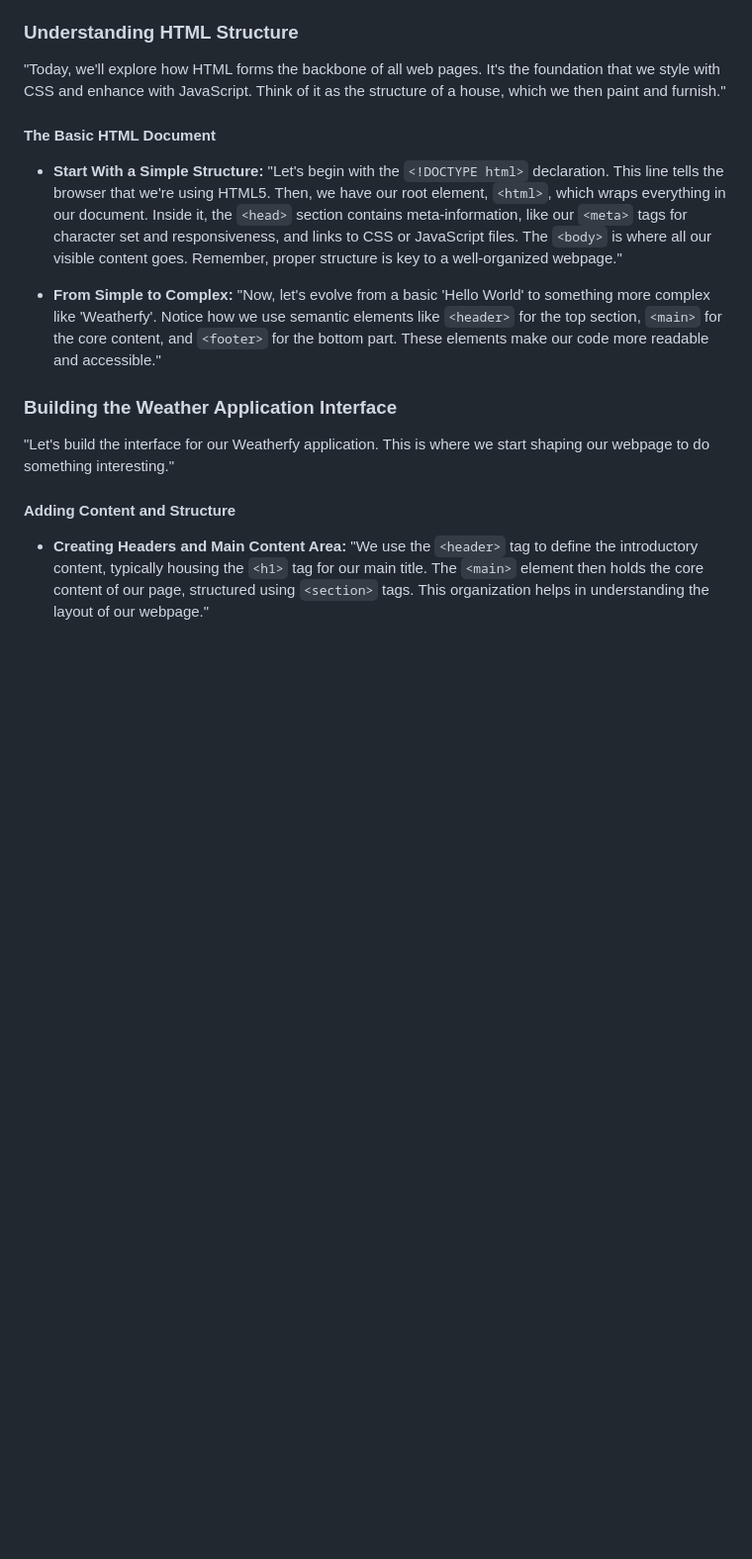
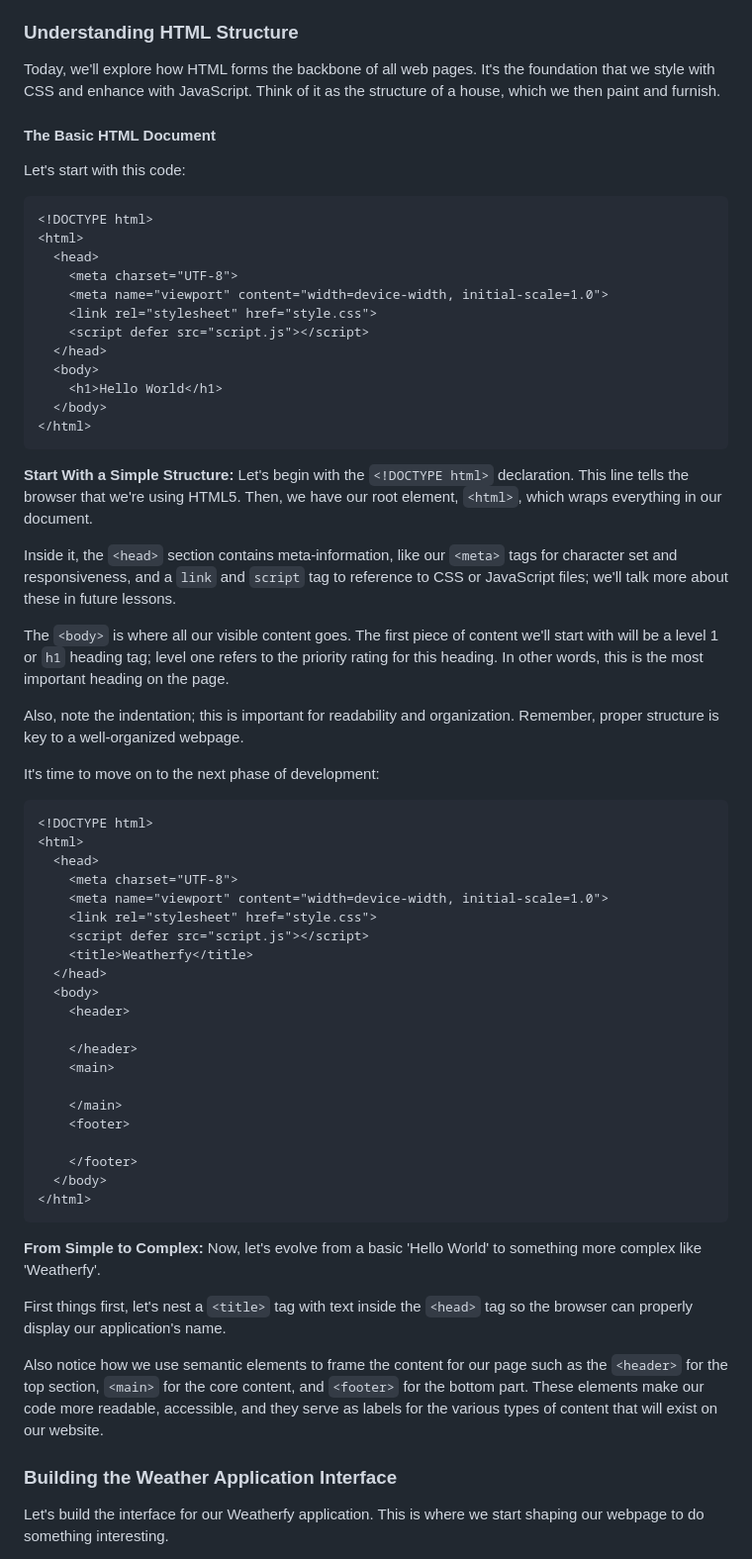
Before and after one commit to MDJ-App-Developer-Academy/the-curriculum-, a Markdown page: web-applications-101/1-3-introduction-to-html.md, the part around the change printed below. Shown: that part at 99% size. Rendered like a GitHub page; blank space fills up the shorter version.

Commit message:
wip: adds additional content for html lesson

````diff
--- a/web-applications-101/1-3-introduction-to-html.md
+++ b/web-applications-101/1-3-introduction-to-html.md
@@ -26,19 +26,69 @@ In this module, students will deepen their understanding of web development by l
 - Applying version control with git
 
 ### Understanding HTML Structure
-"Today, we'll explore how HTML forms the backbone of all web pages. It's the foundation that we style with CSS and enhance with JavaScript. Think of it as the structure of a house, which we then paint and furnish."
+Today, we'll explore how HTML forms the backbone of all web pages. It's the foundation that we style with CSS and enhance with JavaScript. Think of it as the structure of a house, which we then paint and furnish.
 
 #### The Basic HTML Document
-- **Start With a Simple Structure:**
-  "Let's begin with the `<!DOCTYPE html>` declaration. This line tells the browser that we're using HTML5. Then, we have our root element, `<html>`, which wraps everything in our document. Inside it, the `<head>` section contains meta-information, like our `<meta>` tags for character set and responsiveness, and links to CSS or JavaScript files. The `<body>` is where all our visible content goes. Remember, proper structure is key to a well-organized webpage."
 
-- **From Simple to Complex:**
-  "Now, let's evolve from a basic 'Hello World' to something more complex like 'Weatherfy'. Notice how we use semantic elements like `<header>` for the top section, `<main>` for the core content, and `<footer>` for the bottom part. These elements make our code more readable and accessible."
+Let's start with this code:
+
+```html
+<!DOCTYPE html>
+<html>
+  <head>
+    <meta charset="UTF-8">
+    <meta name="viewport" content="width=device-width, initial-scale=1.0">
+    <link rel="stylesheet" href="style.css">
+    <script defer src="script.js"></script>
+  </head>
+  <body>
+    <h1>Hello World</h1>
+  </body>
+</html>
+```
+
+**Start With a Simple Structure:**
+  Let's begin with the `<!DOCTYPE html>` declaration. This line tells the browser that we're using HTML5. Then, we have our root element, `<html>`, which wraps everything in our document.
+
+  Inside it, the `<head>` section contains meta-information, like our `<meta>` tags for character set and responsiveness, and a `link` and `script` tag to reference to CSS or JavaScript files; we'll talk more about these in future lessons.
+
+  The `<body>` is where all our visible content goes. The first piece of content we'll start with will be a level 1 or `h1` heading tag; level one refers to the priority rating for this heading. In other words, this is the most important heading on the page.
+
+  Also, note the indentation; this is important for readability and organization. Remember, proper structure is key to a well-organized webpage.
+
+It's time to move on to the next phase of development:
+
+```html
+<!DOCTYPE html>
+<html>
+  <head>
+    <meta charset="UTF-8">
+    <meta name="viewport" content="width=device-width, initial-scale=1.0">
+    <link rel="stylesheet" href="style.css">
+    <script defer src="script.js"></script>
+    <title>Weatherfy</title>
+  </head>
+  <body>
+    <header>
+
+    </header>
+    <main>
+
+    </main>
+    <footer>
+
+    </footer>
+  </body>
+</html>
+```
+**From Simple to Complex:**
+  Now, let's evolve from a basic 'Hello World' to something more complex like 'Weatherfy'.
+
+  First things first, let's nest a `<title>` tag with text inside the `<head>` tag so the browser can properly display our application's name.
+
+  Also notice how we use semantic elements to frame the content for our page such as the `<header>` for the top section, `<main>` for the core content, and `<footer>` for the bottom part. These elements make our code more readable, accessible, and they serve as labels for the various types of content that will exist on our website.
 
 ### Building the Weather Application Interface
-"Let's build the interface for our Weatherfy application. This is where we start shaping our webpage to do something interesting."
 
-#### Adding Content and Structure
-- **Creating Headers and Main Content Area:**
-  "We use the `<header>` tag to define the introductory content, typically housing the `<h1>` tag for our main title. The `<main>` element then holds the core content of our page, structured using `<section>` tags. This organization helps in understanding the layout of our webpage."
+Let's build the interface for our Weatherfy application. This is where we start shaping our webpage to do something interesting.
 
````
Also changed, not shown: other parts of web-applications-101/1-3-introduction-to-html.md (+45 -3 lines).
